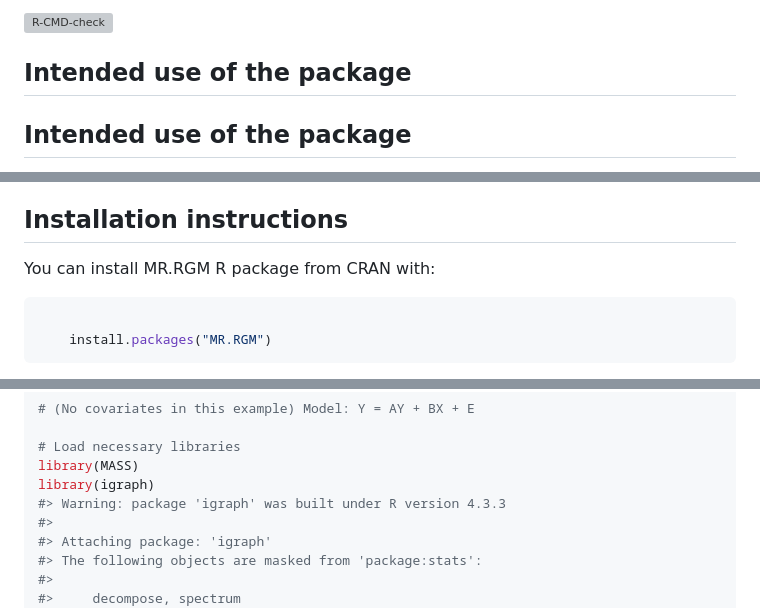
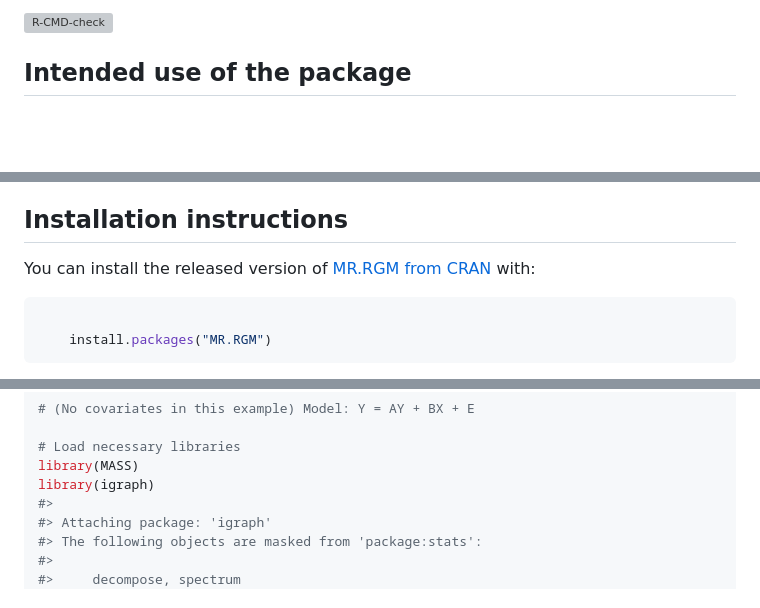
Before and after one commit to bitansa/MR.RGM, a Markdown page: README.md, 3 parts joined by grey strips. Drawn GitHub-style; blank space fills up the shorter version; grey boxes are pictures that could not be loaded.

````diff
--- a/README.md
+++ b/README.md
@@ -7,8 +8,6 @@
 
 [![R-CMD-check](https://github.com/bitansa/MR.RGM/actions/workflows/R-CMD-check.yaml/badge.svg)](https://github.com/bitansa/MR.RGM/actions/workflows/R-CMD-check.yaml)
 <!-- badges: end -->
-
-## Intended use of the package
 
 ## Intended use of the package
 
@@ -46,7 +45,7 @@ networks, thereby enriching insights derived from MR studies.
 
 ## Installation instructions
 
-You can install MR.RGM R package from CRAN with:
+You can install the released version of [MR.RGM from CRAN](https://CRAN.R-project.org/package=MR.RGM) with:
 
 ``` r
 
@@ -410,7 +409,6 @@ Here is the updated R code reflecting these changes:
 # Load necessary libraries
 library(MASS)
 library(igraph)
-#> Warning: package 'igraph' was built under R version 4.3.3
 #>
 #> Attaching package: 'igraph'
 #> The following objects are masked from 'package:stats':
````
Also changed, not shown: other parts of README.md (+2 -1 lines).
